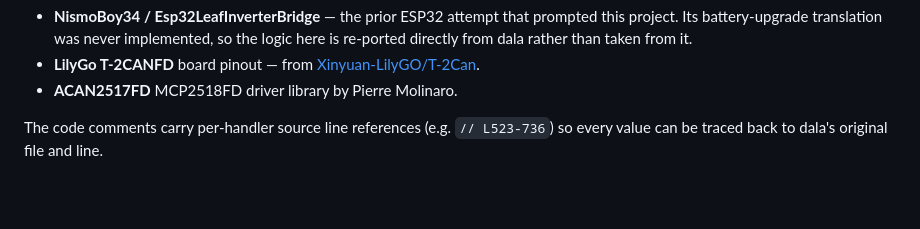
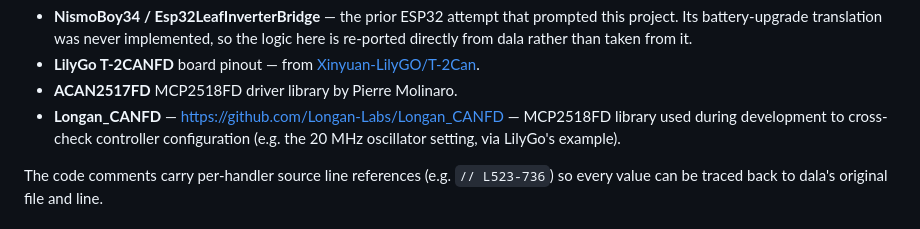
Before and after one commit to uzef1x/CANBRIDGE, a Markdown page: README.md, the part around the change. Rendered like a GitHub page; blank space fills up the shorter version.

Commit message:
README: credit Longan_CANFD as a development reference
Co-Authored-By: Claude Fable 5 <noreply@anthropic.com>

```diff
--- a/README.md
+++ b/README.md
@@ -30,6 +30,7 @@ Also referenced / thanks to:
 - **NismoBoy34 / Esp32LeafInverterBridge** — the prior ESP32 attempt that prompted this project. Its battery-upgrade translation was never implemented, so the logic here is re-ported directly from dala rather than taken from it.
 - **LilyGo T-2CANFD** board pinout — from [Xinyuan-LilyGO/T-2Can](https://github.com/Xinyuan-LilyGO/T-2Can).
 - **ACAN2517FD** MCP2518FD driver library by Pierre Molinaro.
+- **Longan_CANFD** — https://github.com/Longan-Labs/Longan_CANFD — MCP2518FD library used during development to cross-check controller configuration (e.g. the 20 MHz oscillator setting, via LilyGo's example).
 
 The code comments carry per-handler source line references (e.g. `// L523-736`) so every
 value can be traced back to dala's original file and line.
```
